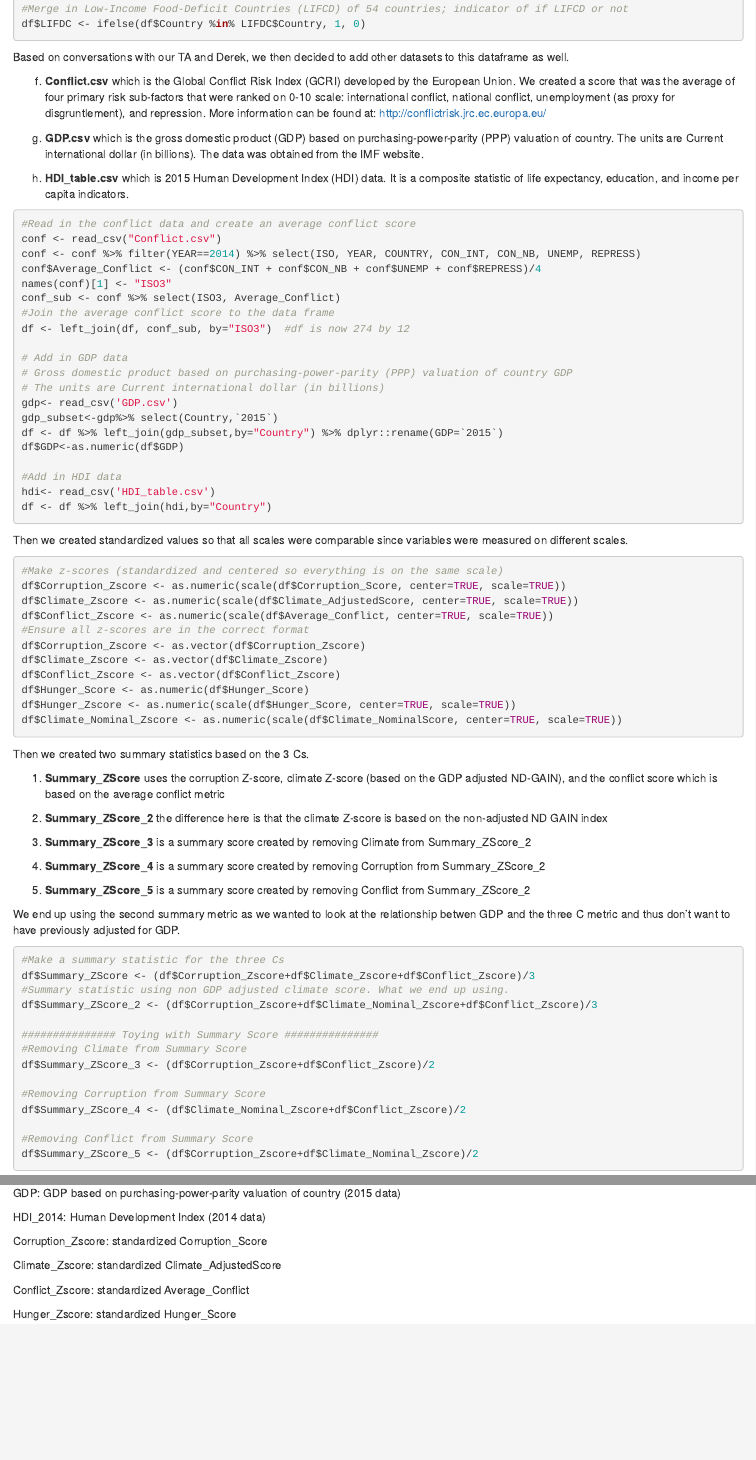
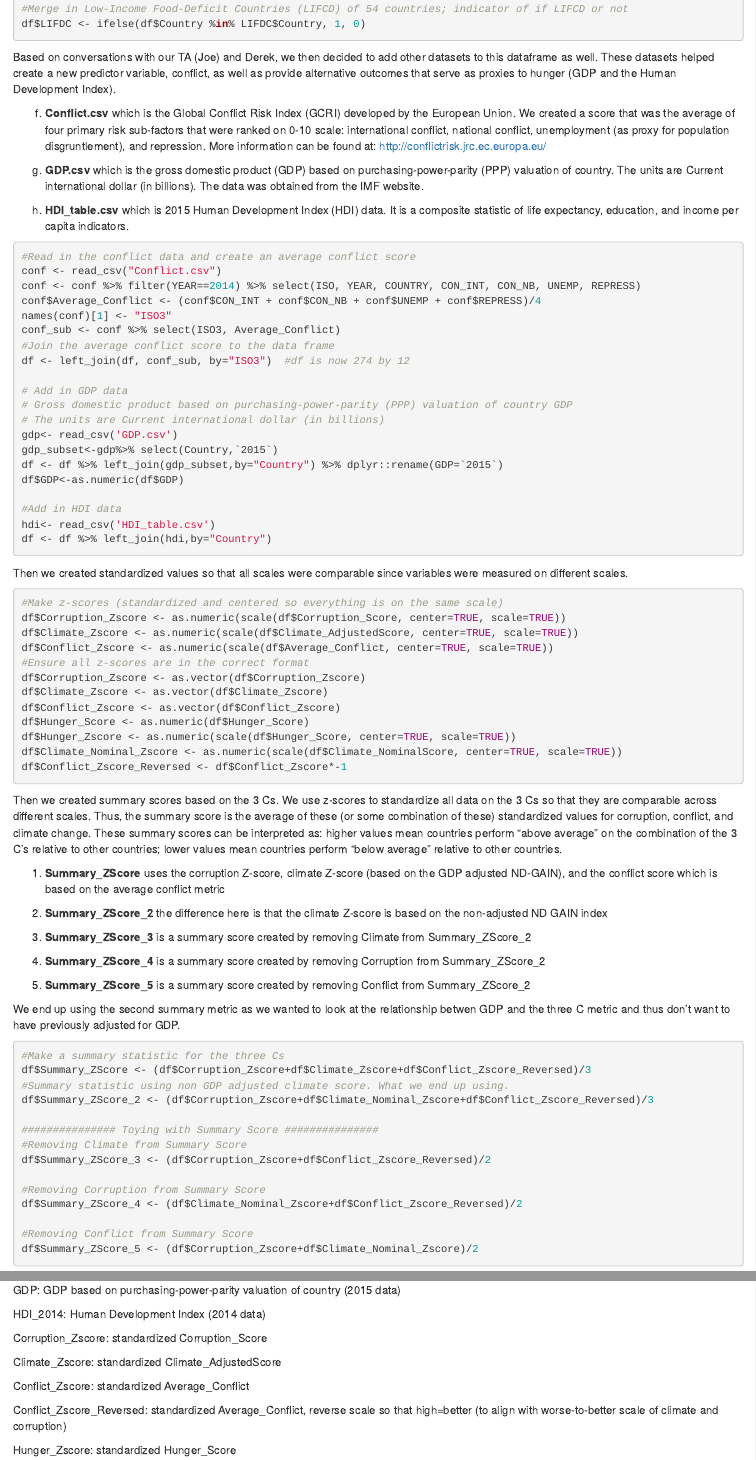
Before and after one commit to jnpaulson/DataScienceFinalProject, an R Markdown document (final_project.Rmd): the page in a window 1100 px wide, from 2790 px down before the commit and from 2810 px down after it, so that both start at the same text, and a second part further down, joined at a grey line. Rendered offline with R 4.5, knitr and Pandoc, with nearby package versions; the code chunks are not run, so their results and figures are left out.

Commit message:
Final project_reverseConflict
Reversing the conflict z-score; adjusted for rest of code changes - hopefully everything still runs

````diff
--- a/final_project.Rmd
+++ b/final_project.Rmd
@@ -119,9 +118,9 @@ df$Fragile_State <- ifelse(df$Country %in% harmonized_list$Country, 1, 0)
 #Merge in Low-Income Food-Deficit Countries (LIFCD) of 54 countries; indicator of if LIFCD or not
 df$LIFDC <- ifelse(df$Country %in% LIFDC$Country, 1, 0)
 ```
-Based on conversations with our TA and Derek, we then decided to add other datasets to this dataframe as well.
+Based on conversations with our TA (Joe) and Derek, we then decided to add other datasets to this dataframe as well. These datasets helped create a new predictor variable, conflict, as well as provide alternative outcomes that serve as proxies to hunger (GDP and the Human Development Index).
 
-f) **Conflict.csv** which is the Global Conflict Risk Index (GCRI) developed by the European Union.  We created a score that was the average of four primary risk sub-factors that were ranked on 0-10 scale: international conflict, national conflict, unemployment (as proxy for disgruntlement), and repression.  More information can be found at: http://conflictrisk.jrc.ec.europa.eu/
+f) **Conflict.csv** which is the Global Conflict Risk Index (GCRI) developed by the European Union.  We created a score that was the average of four primary risk sub-factors that were ranked on 0-10 scale: international conflict, national conflict, unemployment (as proxy for population disgruntlement), and repression.  More information can be found at: http://conflictrisk.jrc.ec.europa.eu/
 
 g) **GDP.csv** which is the gross domestic product (GDP) based on purchasing-power-parity (PPP) valuation of country.  The units are Current international dollar (in billions). The data was obtained from the IMF website.
 
@@ -162,8 +161,9 @@ df$Conflict_Zscore <- as.vector(df$Conflict_Zscore)
 df$Hunger_Score <- as.numeric(df$Hunger_Score)
 df$Hunger_Zscore <- as.numeric(scale(df$Hunger_Score, center=TRUE, scale=TRUE))
 df$Climate_Nominal_Zscore <- as.numeric(scale(df$Climate_NominalScore, center=TRUE, scale=TRUE))
+df$Conflict_Zscore_Reversed <- df$Conflict_Zscore*-1
 ```
-Then we created two summary statistics based on the 3 Cs.
+Then we created summary scores based on the 3 Cs. We use z-scores to standardize all data on the 3 Cs so that they are comparable across different scales. Thus, the summary score is the average of these (or some combination of these) standardized values for corruption, conflict, and climate change. These summary scores can be interpreted as: higher values mean countries perform "above average" on the combination of the 3 C's relative to other countries; lower values mean countries perform "below average" relative to other countries.
 
 1) **Summary_ZScore** uses the corruption Z-score, climate Z-score (based on the GDP adjusted ND-GAIN), and the conflict score which is based on the average conflict metric
 
@@ -179,16 +179,16 @@ We end up using the second summary metric as we wanted to look at the relationsh
 
 ```{r}
 #Make a summary statistic for the three Cs
-df$Summary_ZScore <- (df$Corruption_Zscore+df$Climate_Zscore+df$Conflict_Zscore)/3
+df$Summary_ZScore <- (df$Corruption_Zscore+df$Climate_Zscore+df$Conflict_Zscore_Reversed)/3
 #Summary statistic using non GDP adjusted climate score. What we end up using.
-df$Summary_ZScore_2 <- (df$Corruption_Zscore+df$Climate_Nominal_Zscore+df$Conflict_Zscore)/3
+df$Summary_ZScore_2 <- (df$Corruption_Zscore+df$Climate_Nominal_Zscore+df$Conflict_Zscore_Reversed)/3
 
 ############### Toying with Summary Score ###############
 #Removing Climate from Summary Score
-df$Summary_ZScore_3 <- (df$Corruption_Zscore+df$Conflict_Zscore)/2
+df$Summary_ZScore_3 <- (df$Corruption_Zscore+df$Conflict_Zscore_Reversed)/2
 
 #Removing Corruption from Summary Score
-df$Summary_ZScore_4 <- (df$Climate_Nominal_Zscore+df$Conflict_Zscore)/2
+df$Summary_ZScore_4 <- (df$Climate_Nominal_Zscore+df$Conflict_Zscore_Reversed)/2
 
 #Removing Conflict from Summary Score
 df$Summary_ZScore_5 <- (df$Corruption_Zscore+df$Climate_Nominal_Zscore)/2
@@ -228,6 +228,8 @@ Corruption_Zscore: standardized Corruption_Score
 Climate_Zscore: standardized Climate_AdjustedScore
 
 Conflict_Zscore: standardized Average_Conflict
+
+Conflict_Zscore_Reversed: standardized Average_Conflict, reverse scale so that high=better (to align with worse-to-better scale of climate and corruption)
 
 Hunger_Zscore: standardized Hunger_Score
 
````
Also changed, not shown: final_project.Rmd (15 more changed lines).
